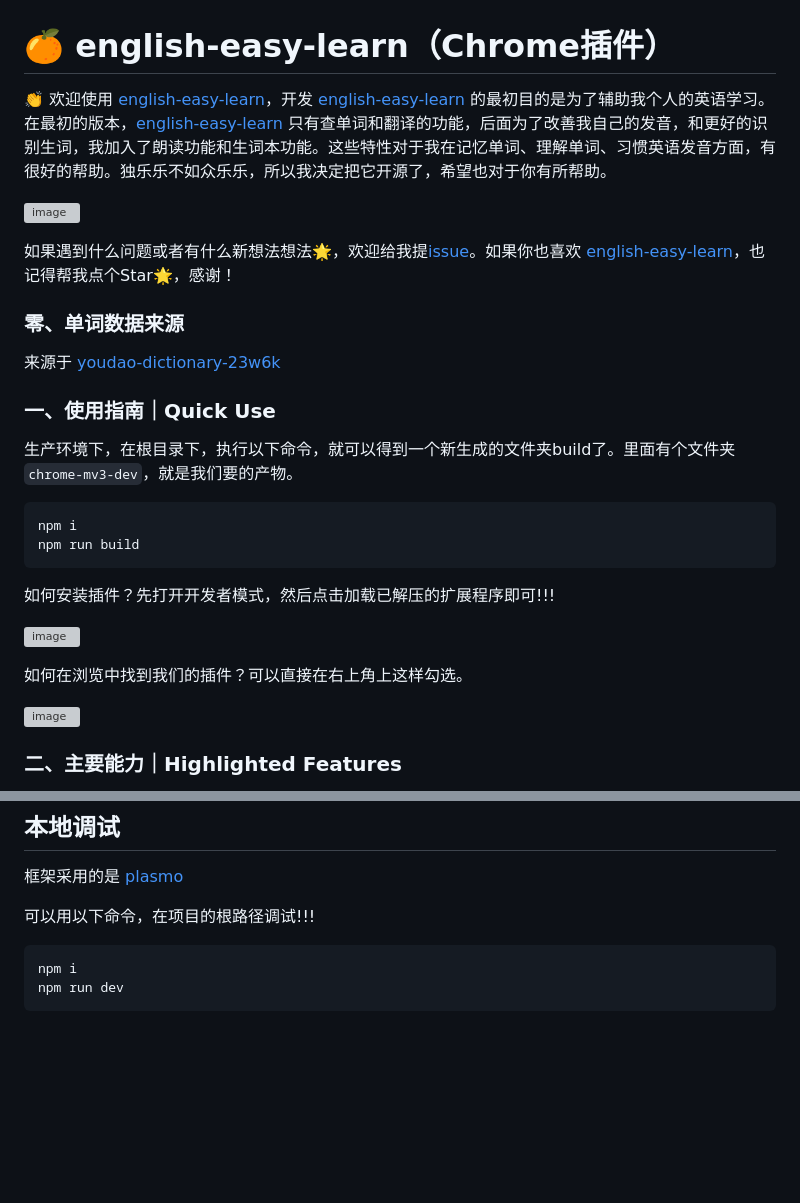
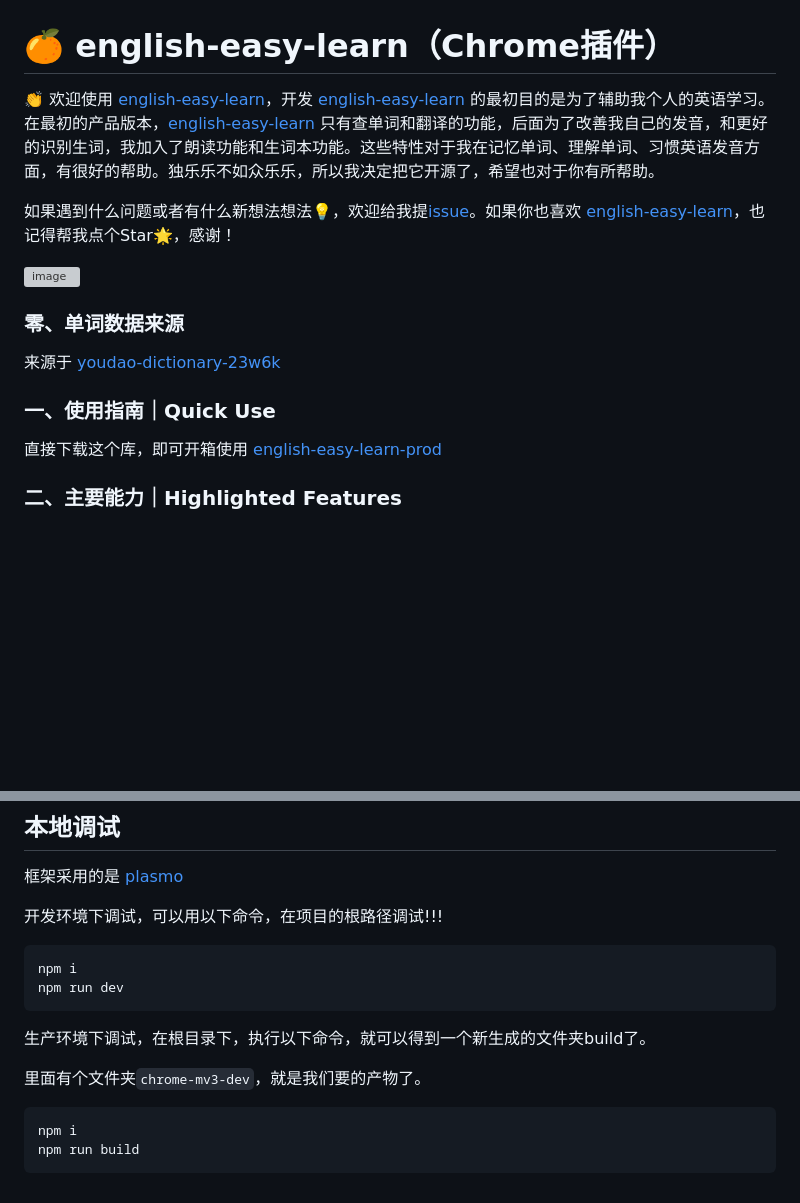
Before and after one commit to Lu-HuaiLiang/english-easy-learn, a Markdown page: README.md, 2 parts joined by grey strips. GitHub-like rendering; blank space fills up the shorter version; grey boxes are pictures that could not be loaded.

````diff
--- a/README.md
+++ b/README.md
@@ -1,29 +1,16 @@
 # 🍊 english-easy-learn（Chrome插件）
-👏 欢迎使用 [english-easy-learn](https://github.com/Lu-HuaiLiang/english-easy-learn-chrome-extension)，开发 [english-easy-learn](https://github.com/Lu-HuaiLiang/english-easy-learn-chrome-extension) 的最初目的是为了辅助我个人的英语学习。在最初的版本，[english-easy-learn](https://github.com/Lu-HuaiLiang/english-easy-learn-chrome-extension) 只有查单词和翻译的功能，后面为了改善我自己的发音，和更好的识别生词，我加入了朗读功能和生词本功能。这些特性对于我在记忆单词、理解单词、习惯英语发音方面，有很好的帮助。独乐乐不如众乐乐，所以我决定把它开源了，希望也对于你有所帮助。
+👏 欢迎使用 [english-easy-learn](https://github.com/Lu-HuaiLiang/english-easy-learn-chrome-extension)，开发 [english-easy-learn](https://github.com/Lu-HuaiLiang/english-easy-learn-chrome-extension) 的最初目的是为了辅助我个人的英语学习。在最初的产品版本，[english-easy-learn](https://github.com/Lu-HuaiLiang/english-easy-learn-chrome-extension) 只有查单词和翻译的功能，后面为了改善我自己的发音，和更好的识别生词，我加入了朗读功能和生词本功能。这些特性对于我在记忆单词、理解单词、习惯英语发音方面，有很好的帮助。独乐乐不如众乐乐，所以我决定把它开源了，希望也对于你有所帮助。
+
+如果遇到什么问题或者有什么新想法想法💡，欢迎给我提[issue](https://github.com/Lu-HuaiLiang/english-easy-learn-chrome-extension/issues)。如果你也喜欢 [english-easy-learn](https://github.com/Lu-HuaiLiang/english-easy-learn-chrome-extension)，也记得帮我点个Star🌟，感谢！
 
 ![image](https://github.com/Lu-HuaiLiang/english-search/assets/49161826/9881ef76-50ef-4c99-80b7-c6dc74b3713e)
-
-如果遇到什么问题或者有什么新想法想法🌟，欢迎给我提[issue](https://github.com/Lu-HuaiLiang/english-easy-learn-chrome-extension/issues)。如果你也喜欢 [english-easy-learn](https://github.com/Lu-HuaiLiang/english-easy-learn-chrome-extension)，也记得帮我点个Star🌟，感谢！
 
 ### 零、单词数据来源
 来源于 [youdao-dictionary-23w6k](https://github.com/Lu-HuaiLiang/youdao-dictionary-23w6k)
 
 ### 一、使用指南｜Quick Use
 
-生产环境下，在根目录下，执行以下命令，就可以得到一个新生成的文件夹build了。里面有个文件夹`chrome-mv3-dev`，就是我们要的产物。
-```sh
-npm i
-npm run build
-```
-
-如何安装插件？先打开开发者模式，然后点击加载已解压的扩展程序即可!!!
-
-![image](https://github.com/Lu-HuaiLiang/english-search/assets/49161826/5c2ec243-8ac1-4e79-9f52-16c5b8486a28)
-
-如何在浏览中找到我们的插件？可以直接在右上角上这样勾选。
-
-![image](https://github.com/Lu-HuaiLiang/english-search/assets/49161826/b97118b6-3b60-4cad-8d89-0af7b843490d)
-
+直接下载这个库，即可开箱使用 [english-easy-learn-prod](https://github.com/Lu-HuaiLiang/english-easy-learn-prod/tree/main)
 
 ### 二、主要能力｜Highlighted Features
 
@@ -51,8 +38,16 @@ npm run build
 ## 本地调试
 框架采用的是 [plasmo](https://github.com/PlasmoHQ/plasmo)
 
-可以用以下命令，在项目的根路径调试!!!
+开发环境下调试，可以用以下命令，在项目的根路径调试!!!
 ```sh
 npm i
 npm run dev
 ```
+
+生产环境下调试，在根目录下，执行以下命令，就可以得到一个新生成的文件夹build了。
+
+里面有个文件夹`chrome-mv3-dev`，就是我们要的产物了。
+```sh
+npm i
+npm run build
+```
````
